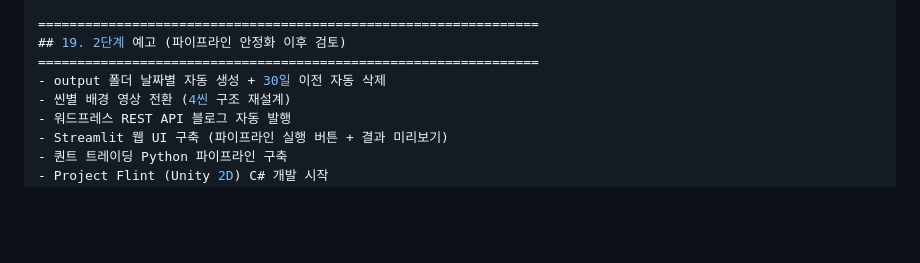
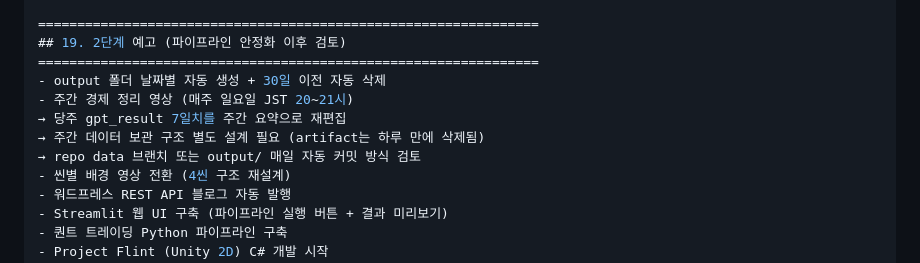
Before and after one commit to qumax7-collab/mochien, a Markdown page: CLAUDE.md, the part around the change. Drawn GitHub-style; blank space fills up the shorter version.

Commit message:
docs: 주간 경제 정리 영상 아이디어 메모 추가
Co-Authored-By: Claude Sonnet 4.6 <noreply@anthropic.com>

```diff
--- a/CLAUDE.md
+++ b/CLAUDE.md
@@ -525,6 +525,10 @@ Gemini        해지   - 현재 파이프라인 활용 구간 없음
 ## 19. 2단계 예고 (파이프라인 안정화 이후 검토)
 ================================================================
 - output 폴더 날짜별 자동 생성 + 30일 이전 자동 삭제
+- 주간 경제 정리 영상 (매주 일요일 JST 20~21시)
+  → 당주 gpt_result 7일치를 주간 요약으로 재편집
+  → 주간 데이터 보관 구조 별도 설계 필요 (artifact는 하루 만에 삭제됨)
+  → repo data 브랜치 또는 output/ 매일 자동 커밋 방식 검토
 - 씬별 배경 영상 전환 (4씬 구조 재설계)
 - 워드프레스 REST API 블로그 자동 발행
 - Streamlit 웹 UI 구축 (파이프라인 실행 버튼 + 결과 미리보기)
```
